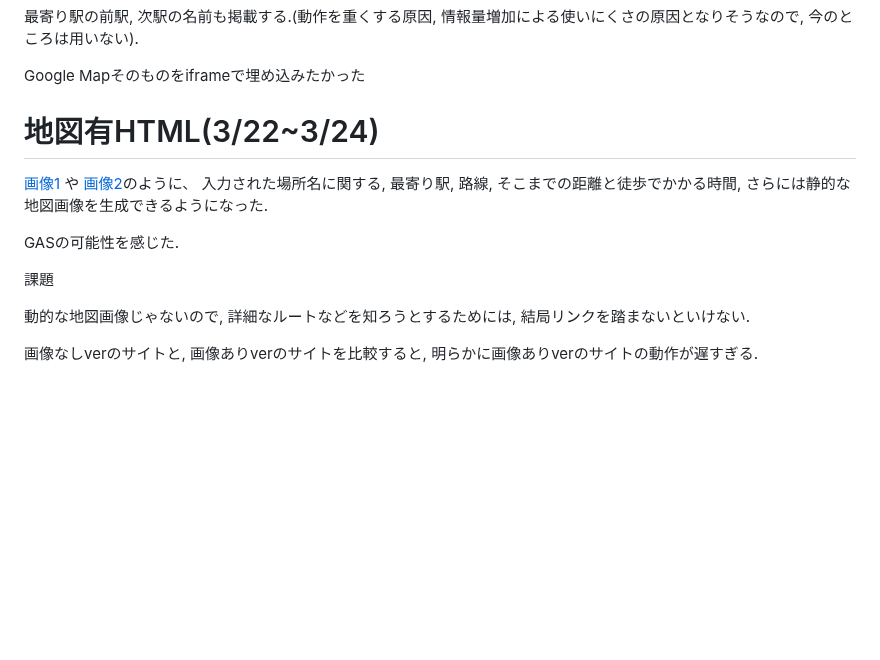
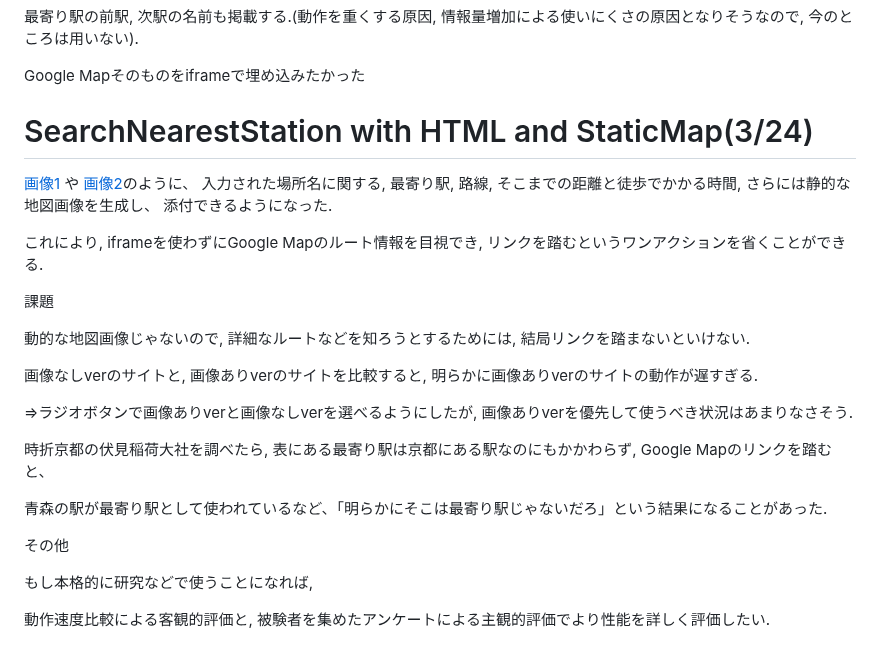
Before and after one commit to Eztas/SearchNearestStation, a Markdown page: README.md, the part around one of its changes. Drawn GitHub-style; blank space fills up the shorter version.

```diff
--- a/README.md
+++ b/README.md
@@ -89,17 +89,30 @@ html版はスマホでの使いやすさに追求する.
 
 Google Mapそのものをiframeで埋め込みたかった
 
-# 地図有HTML(3/22~3/24)
+# SearchNearestStation with HTML and StaticMap(3/24)
 
 [画像1](https://github.com/Eztas/SearchNearestStation/blob/main/img/sample1.png)
 や
 [画像2](https://github.com/Eztas/SearchNearestStation/blob/main/img/sample2.png)のように、
-入力された場所名に関する, 最寄り駅, 路線, そこまでの距離と徒歩でかかる時間, さらには静的な地図画像を生成できるようになった.
+入力された場所名に関する, 最寄り駅, 路線, そこまでの距離と徒歩でかかる時間, さらには静的な地図画像を生成し、
+添付できるようになった.
 
-GASの可能性を感じた.
+これにより, iframeを使わずにGoogle Mapのルート情報を目視でき, リンクを踏むというワンアクションを省くことができる.
 
 課題
 
 動的な地図画像じゃないので, 詳細なルートなどを知ろうとするためには, 結局リンクを踏まないといけない.
 
 画像なしverのサイトと, 画像ありverのサイトを比較すると, 明らかに画像ありverのサイトの動作が遅すぎる.
+
+=>ラジオボタンで画像ありverと画像なしverを選べるようにしたが, 画像ありverを優先して使うべき状況はあまりなさそう.
+
+時折京都の伏見稲荷大社を調べたら, 表にある最寄り駅は京都にある駅なのにもかかわらず, Google Mapのリンクを踏むと、
+
+青森の駅が最寄り駅として使われているなど、「明らかにそこは最寄り駅じゃないだろ」という結果になることがあった.
+
+その他
+
+もし本格的に研究などで使うことになれば,
+
+動作速度比較による客観的評価と, 被験者を集めたアンケートによる主観的評価でより性能を詳しく評価したい.
```
Also changed, not shown: other parts of README.md (+1 -1 lines).
